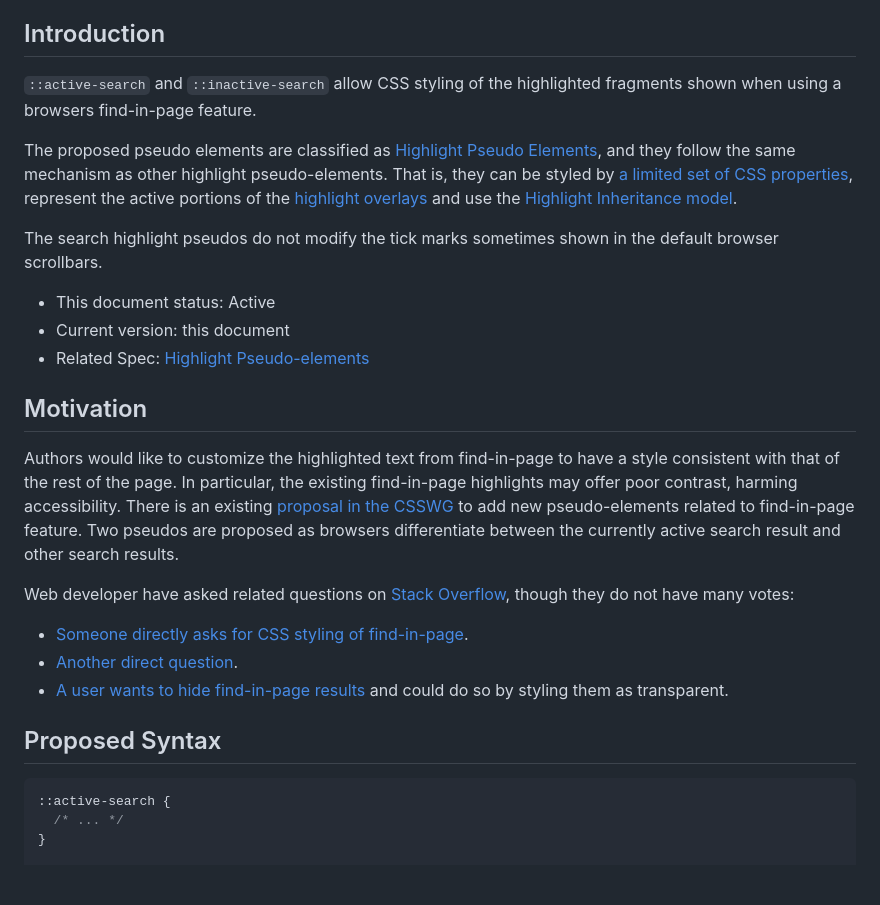
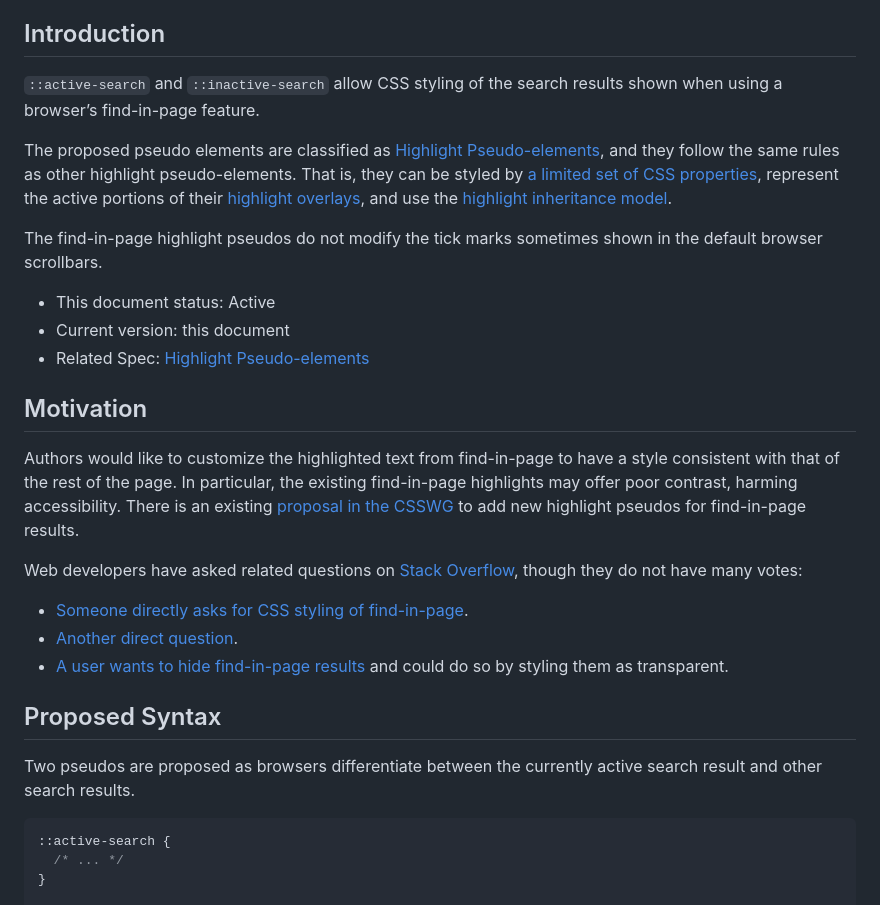
Before and after one commit to Igalia/explainers, a Markdown page: css/find-in-page/README.md, the part around the change. GitHub-like rendering; blank space fills up the shorter version.

Commit message:
Copyedit first half

````diff
--- a/css/find-in-page/README.md
+++ b/css/find-in-page/README.md
@@ -13,12 +13,12 @@
 
 ## Introduction
 
-`::active-search` and `::inactive-search` allow CSS styling of the highlighted fragments shown when using a browsers find-in-page feature.
+`::active-search` and `::inactive-search` allow CSS styling of the search results shown when using a browser’s find-in-page feature.
 
-The proposed pseudo elements are classified as [Highlight Pseudo Elements](https://drafts.csswg.org/css-pseudo/#highlight-pseudos), and they follow the same mechanism as other highlight pseudo-elements.
-That is, they can be styled by [a limited set of CSS properties](https://drafts.csswg.org/css-pseudo/#highlight-styling), represent the active portions of the [highlight overlays](https://drafts.csswg.org/css-pseudo/#highlight-overlay) and use the [Highlight Inheritance model](https://drafts.csswg.org/css-pseudo/#highlight-cascade).
+The proposed pseudo elements are classified as [Highlight Pseudo-elements](https://drafts.csswg.org/css-pseudo/#highlight-pseudos), and they follow the same rules as other highlight pseudo-elements.
+That is, they can be styled by [a limited set of CSS properties](https://drafts.csswg.org/css-pseudo/#highlight-styling), represent the active portions of their [highlight overlays](https://drafts.csswg.org/css-pseudo/#highlight-overlay), and use the [highlight inheritance model](https://drafts.csswg.org/css-pseudo/#highlight-cascade).
 
-The search highlight pseudos do not modify the tick marks sometimes shown in the default browser scrollbars.
+The find-in-page highlight pseudos do not modify the tick marks sometimes shown in the default browser scrollbars.
 
 * This document status: Active
 * Current version: this document
@@ -27,10 +27,9 @@ The search highlight pseudos do not modify the tick marks sometimes shown in the
 ## Motivation
 
 Authors would like to customize the highlighted text from find-in-page to have a style consistent with that of the rest of the page. In particular, the existing find-in-page highlights may offer poor contrast, harming accessibility.
-There is an existing [proposal in the CSSWG](https://github.com/w3c/csswg-drafts/issues/3812) to add new pseudo-elements related to find-in-page feature.
-Two pseudos are proposed as browsers differentiate between the currently active search result and other search results.
+There is an existing [proposal in the CSSWG](https://github.com/w3c/csswg-drafts/issues/3812) to add new highlight pseudos for find-in-page results.
 
-Web developer have asked related questions on [Stack Overflow](https://stackoverflow.com/search?q=%5Bcss%5D+find-in-page),
+Web developers have asked related questions on [Stack Overflow](https://stackoverflow.com/search?q=%5Bcss%5D+find-in-page),
 though they do not have many votes:
 
 * [Someone directly asks for CSS styling of find-in-page](https://stackoverflow.com/questions/50309703/css-for-browsers-find-in-page).
@@ -38,6 +37,8 @@ though they do not have many votes:
 * [A user wants to hide find-in-page results](https://stackoverflow.com/questions/77458310/confuse-browsers-in-built-find-in-page-feature) and could do so by styling them as transparent.
 
 ## Proposed Syntax
+
+Two pseudos are proposed as browsers differentiate between the currently active search result and other search results.
 
 ```css
 ::active-search {
````
